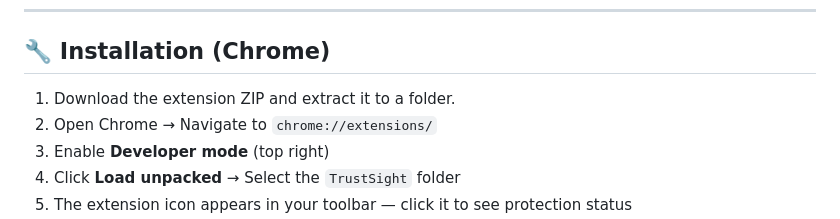
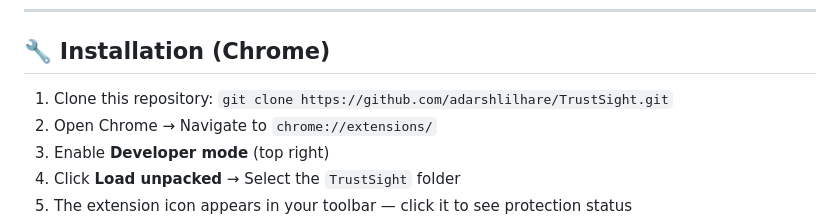
Before and after one commit to adarshlilhare/TrustSight, a Markdown page: README.md, the part around the change. Drawn GitHub-style.

Commit message:
docs: revert readme instructions to git clone

```diff
--- a/README.md
+++ b/README.md
@@ -77,7 +77,7 @@ TrustSight/
 
 ## 🔧 Installation (Chrome)
 
-1. Download the extension ZIP and extract it to a folder.
+1. Clone this repository: `git clone https://github.com/adarshlilhare/TrustSight.git`
 2. Open Chrome → Navigate to `chrome://extensions/`
 3. Enable **Developer mode** (top right)
 4. Click **Load unpacked** → Select the `TrustSight` folder
```
